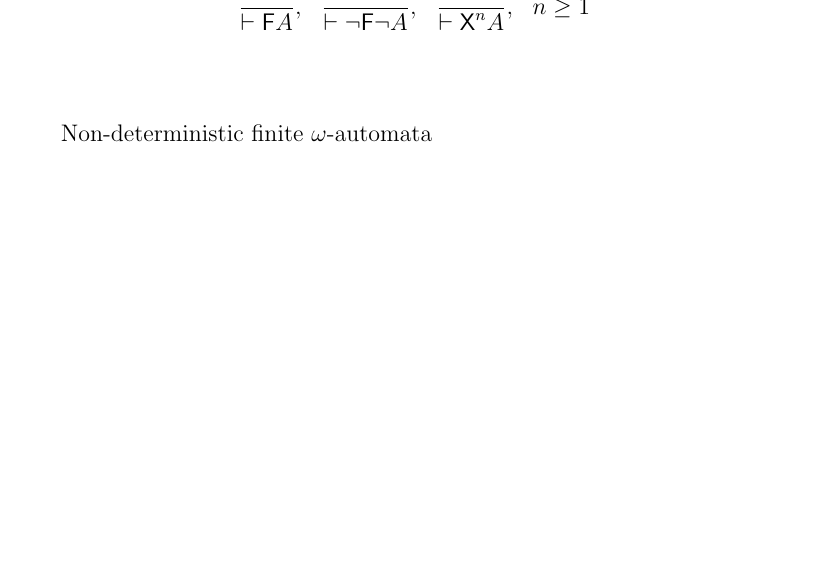
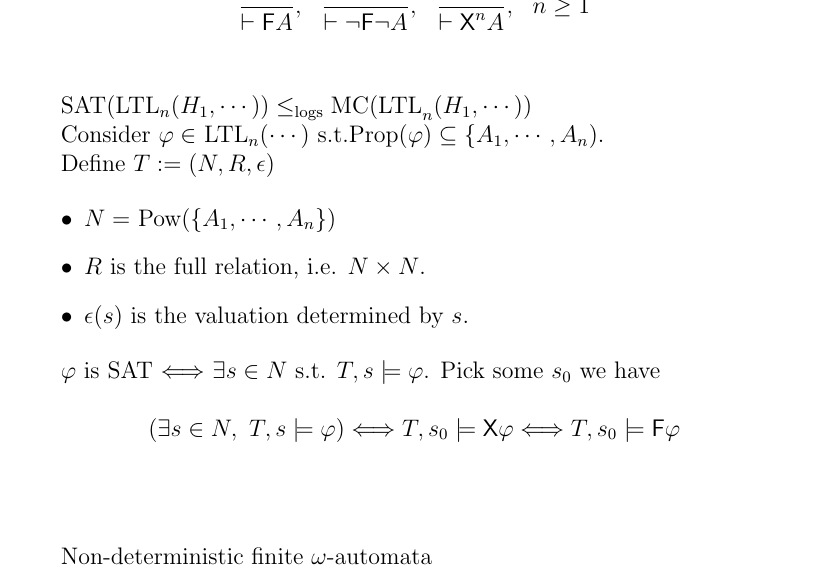
Before and after one commit to XZhao/XZhao, a LaTeX paper (QLTL-note.tex): part of page 6 of 7, cut so that both start at the same text, the shorter picture padded with empty space. Compiled offline with pdfLaTeX.

Commit message:
qltl20121017

```diff
--- a/QLTL-note.tex
+++ b/QLTL-note.tex
@@ -254,6 +254,32 @@ $$\frac{A\vdash C, B\vdash D}{(A\textsf{U}B)\vdash (C\textsf{U}D)}$$
 
 $$\frac{\vdash A}{\vdash \textsf{F}A}, \ \ \frac{\vdash A}{\vdash \neg \textsf{F}\neg A},\ \ \frac{\vdash A}{\vdash \textsf{X}^nA},\ \ n\geq 1$$
 
+\ \\
+%%%%%%%%%%complexity
+
+SAT(LTL$_n(H_1,\cdots))\leq_{\text{logs}}\mbox{MC(LTL}_n(H_1,\cdots))$
+
+Consider $\varphi\in$ LTL$_n(\cdots)$ s.t.Prop$(\varphi)\subseteq\{A_1,\cdots, A_n)$.
+
+Define $T:=(N, R, \epsilon)$
+
+\begin{itemize}
+\item $N=$ Pow$(\{A_1,\cdots, A_n\})$
+
+\item $R$ is the full relation, i.e. $N\times N$.
+
+\item $\epsilon(s)$ is the valuation determined by $s$.
+\end{itemize}
+
+$\varphi$ is SAT  $\Longleftrightarrow$ $\exists s\in N$ s.t. $T,s\models \varphi$. Pick some $s_0$ we have
+
+$$(\exists s\in N,\ T,s\models \varphi) \Longleftrightarrow T,s_0\models \textsf{X}\varphi\Longleftrightarrow T,s_0\models\textsf{F}\varphi$$
+
+
+
+
+
+
 
 %%%%%%%%%%%%%%%2012-10-17
 \ \\ \ \\
```
Also changed, not shown: QLTL-note.pdf, 2 other files.
